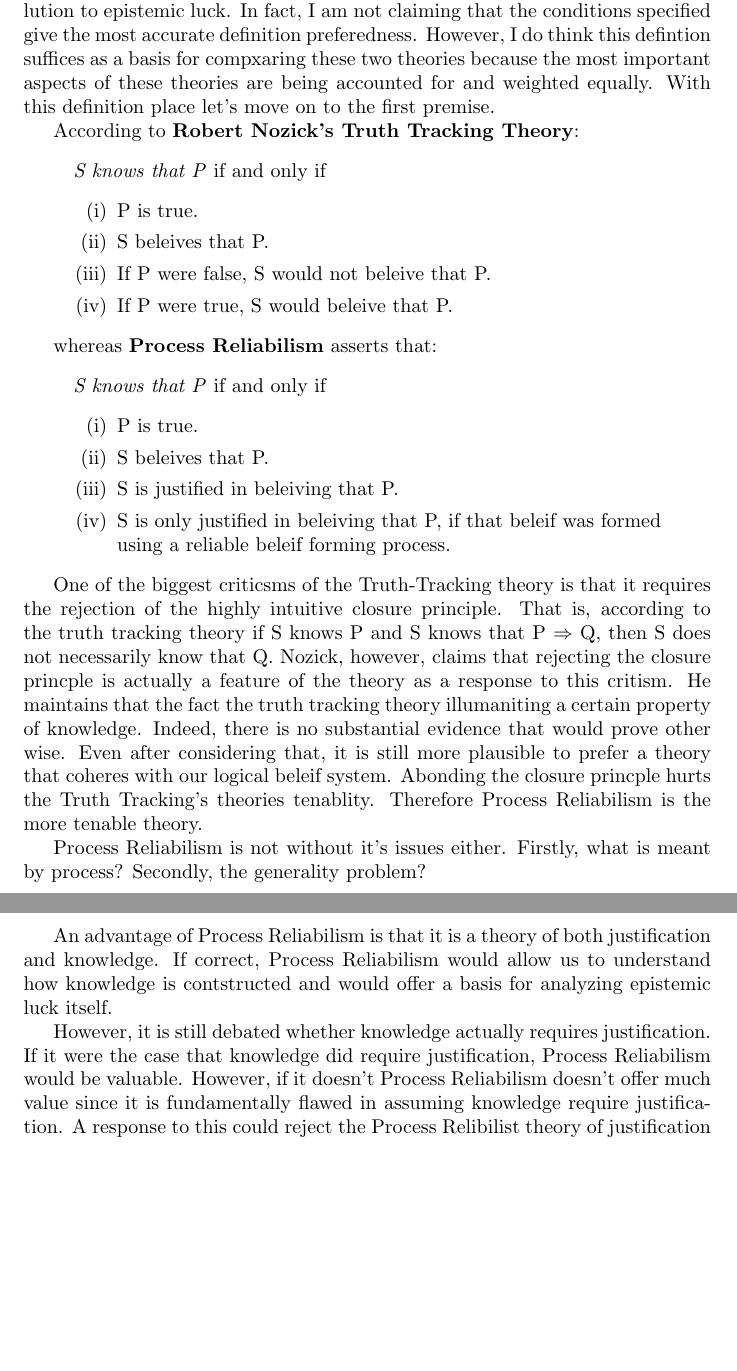
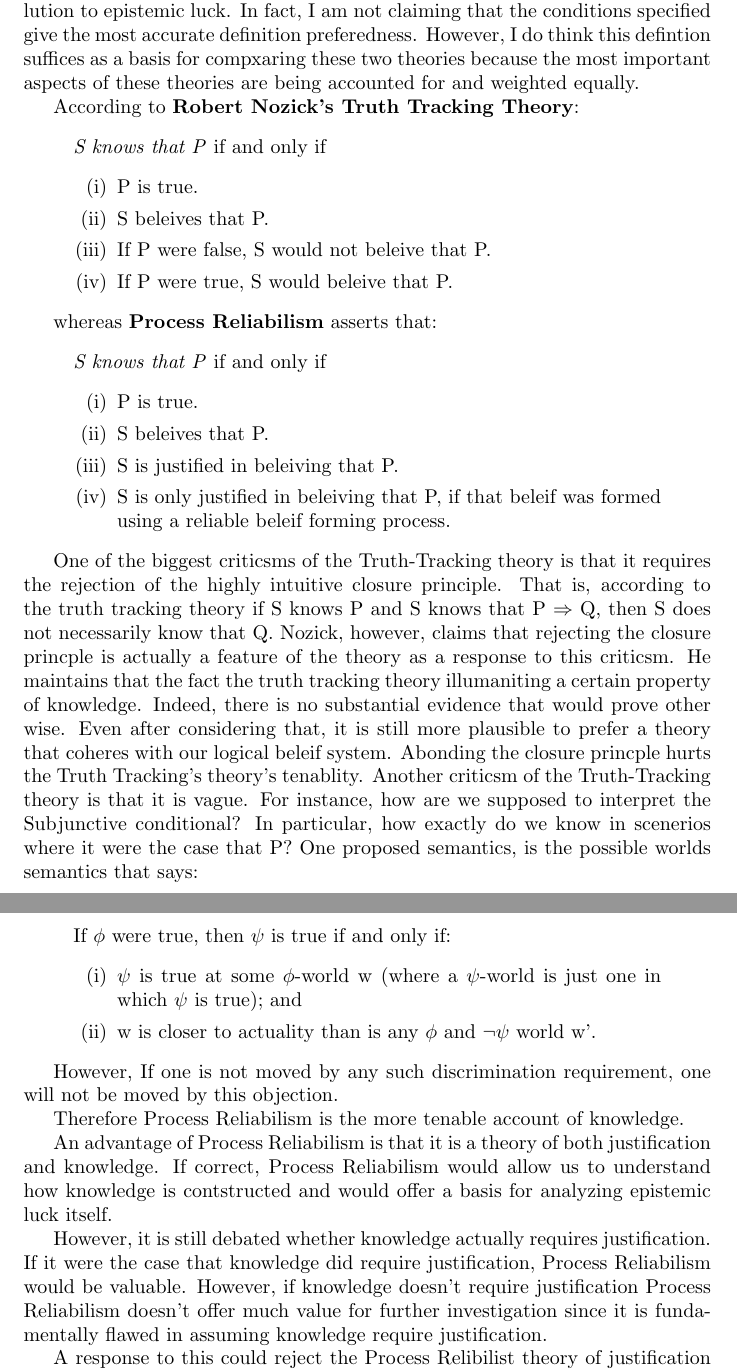
Before and after one commit to ousmane-amadou/documents, a LaTeX document (phl232-final-paper.tex): two parts of pages 2 and 3 of 3, joined at a grey line, cut so that both start at the same text, the shorter picture padded with empty space. Compiled offline with pdfLaTeX.

Commit message:
please, im tired XD

```diff
--- a/phl232-final-paper.tex
+++ b/phl232-final-paper.tex
@@ -65,7 +65,7 @@ solution to epistemic luck. In fact, I am not claiming that the conditions
 specified give the most accurate definition preferedness. However, I do think
 this defintion suffices as a basis for compxaring these two theories because
 the most important aspects of these theories are being accounted for and weighted
-equally. With this definition place let's move on to the first premise.
+equally.
 %%% Section 2: Premise 1 | Argument for Process Reliabilisms Tenability
 % Part 1: Introduce Premise
 
@@ -98,20 +98,38 @@ the rejection of the highly intuitive closure principle. That is, according
 to the truth tracking theory if S knows P and S  knows that  P $\Rightarrow$ Q,
 then S does not necessarily know that Q. Nozick, however, claims that rejecting
 the closure princple is actually a feature of the theory as a response to this
-critism. He maintains that the fact the truth tracking theory illumaniting a
+criticsm. He maintains that the fact the truth tracking theory illumaniting a
 certain property of knowledge. Indeed, there is no substantial evidence that would
 prove other wise. Even after considering that, it is still more plausible
 to prefer a theory that coheres with our logical beleif system. Abonding the
-closure princple hurts the Truth Tracking's theories tenablity. Therefore
-Process Reliabilism is the more tenable theory.
+closure princple hurts the Truth Tracking's theory's tenablity. Another criticsm
+of the Truth-Tracking theory is that it is vague. For instance, how are we
+supposed to interpret the Subjunctive conditional? In particular, how exactly
+do we know in scenerios where it were the case that P? One proposed semantics, is
+the possible worlds semantics that says:
+\begin{displayquote}
+    If $\phi$ were true, then $\psi$ is true if and only if:
+  \begin{enumerate}
+    \item[(i)] $\psi$ is true at some $\phi$-world w
+    (where a $\psi$-world is just one in which $\psi$ is true); and
+    \item[(ii)] w is closer to actuality than is any $\phi$ and $\neg \psi$
+    world w'.
+  \end{enumerate}
+\end{displayquote}
+
+However, If one is not moved by any such discrimination requirement,
+one will not be moved by this objection.
+
+Therefore Process Reliabilism is the more tenable account of knowledge.
 
 % Part 3(a): The Truth Tracking theory is too vague
 %% Subjunctive Conditional, Possible Worlds (What counts as a possible world)
 
 % Part 3(b): Response to 3(a) | Process Reliabilism is vague as well!
-Process Reliabilism is not without it's issues either.
-Firstly, what is meant by process?
-Secondly, the generality problem?
+% Process Reliabilism is not without it's issues either.
+% Firstly, what is meant by process?
+% Secondly, the generality problem?
+
 %%% Section 3: Premise 2 | Argument for Truth Trackings Resolution Count
 
 %%% Section 4: Premise 3 | Argument for Favorable Basis
@@ -122,12 +140,13 @@ offer a basis for analyzing epistemic luck itself. % Justify this
 
 However, it is still debated whether knowledge actually requires justification.
 If it were the case that knowledge did require justification, Process Reliabilism
-would be valuable. However, if it doesn't Process Reliabilism doesn't offer much
-value since it is fundamentally flawed in assuming knowledge require justification.
+would be valuable. However, if knowledge doesn't require justification
+Process Reliabilism doesn't offer much value for further investigation
+since it is fundamentally flawed in assuming knowledge require justification.
+
 A response to this could reject the Process Relibilist theory of justification
 In Goldmans What is JTB, we learn that a reliable beleif forming Process
 is neither sufficient nor necessary for knowledge.
-
 
 % Process Reliabilism is neither suffificent nor necessary for justification
 % (use lottery paradox)
```
